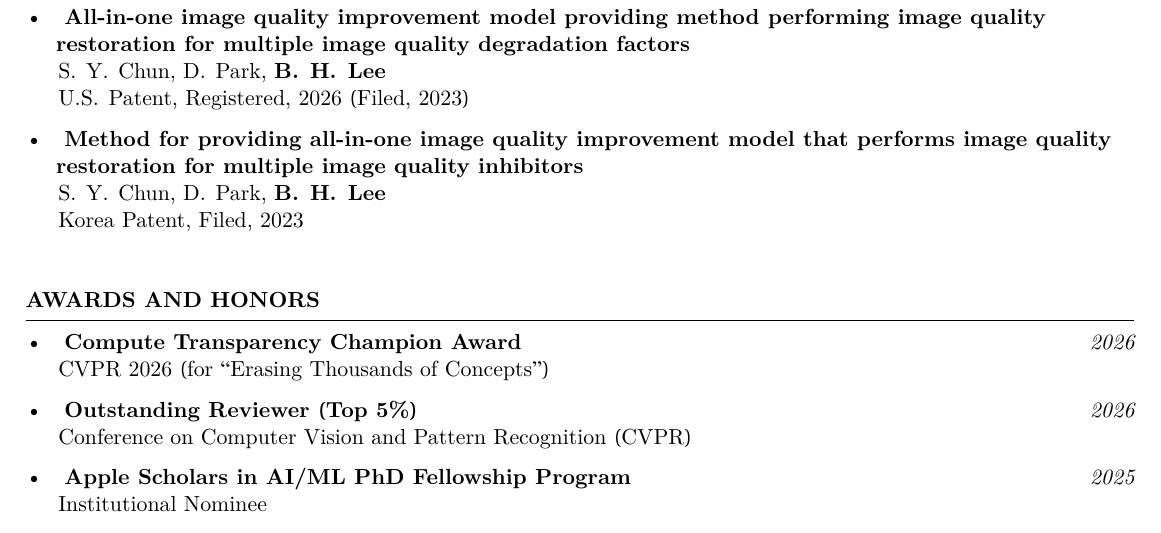
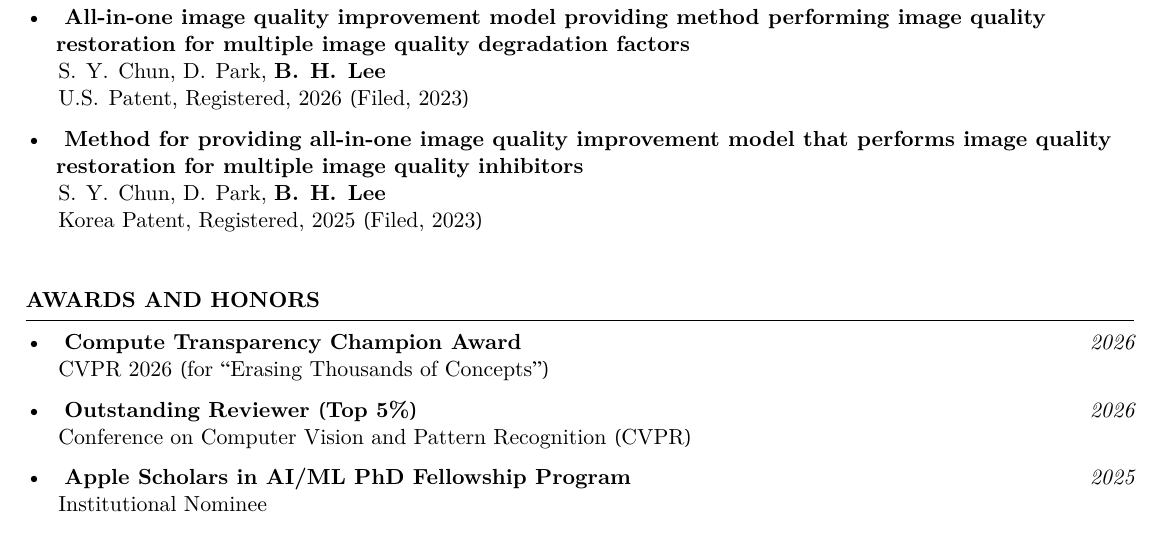
Before and after one commit to Hyun1A/hyun1a.github.io, a LaTeX CV (CV/resume_cisgrad.tex): part of page 3 of 4, cut so that both start at the same text. Compiled offline with XeLaTeX.

Commit message:
Mark all-in-one image restoration Korea patent as registered (2025)
Co-Authored-By: Claude Fable 5 <noreply@anthropic.com>

```diff
--- a/CV/resume_cisgrad.tex
+++ b/CV/resume_cisgrad.tex
@@ -302,7 +302,7 @@ Additionally, I’m interested in model acceleration, image restoration, and his
 
 \textbullet~\,\, \textbf{Method for providing all-in-one image quality improvement model that performs image quality \\\hspace*{1.4em}restoration for multiple image quality inhibitors}
 \\ \hspace*{1.5em}{S. Y. Chun, D. Park, \textbf{B. H. Lee}}
-\\ \hspace*{1.5em}Korea Patent, Filed, 2023 \\
+\\ \hspace*{1.5em}Korea Patent, Registered, 2025 (Filed, 2023) \\
 \end{rSection}
 
 
```
Also changed, not shown: CV/resume_summary.tex (+1 -1 lines), files/CV_bh_lee.pdf.
